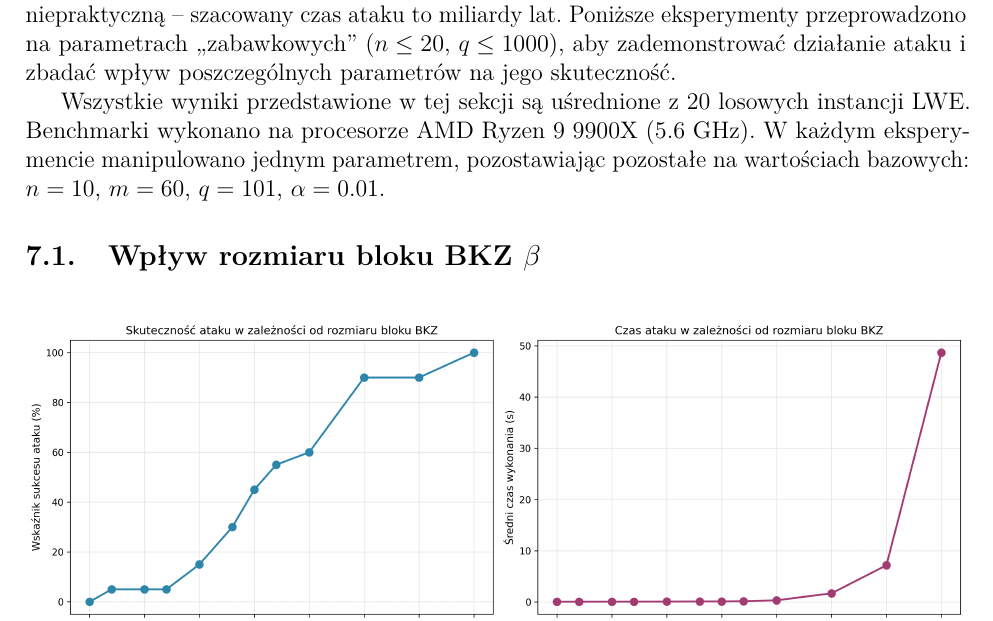
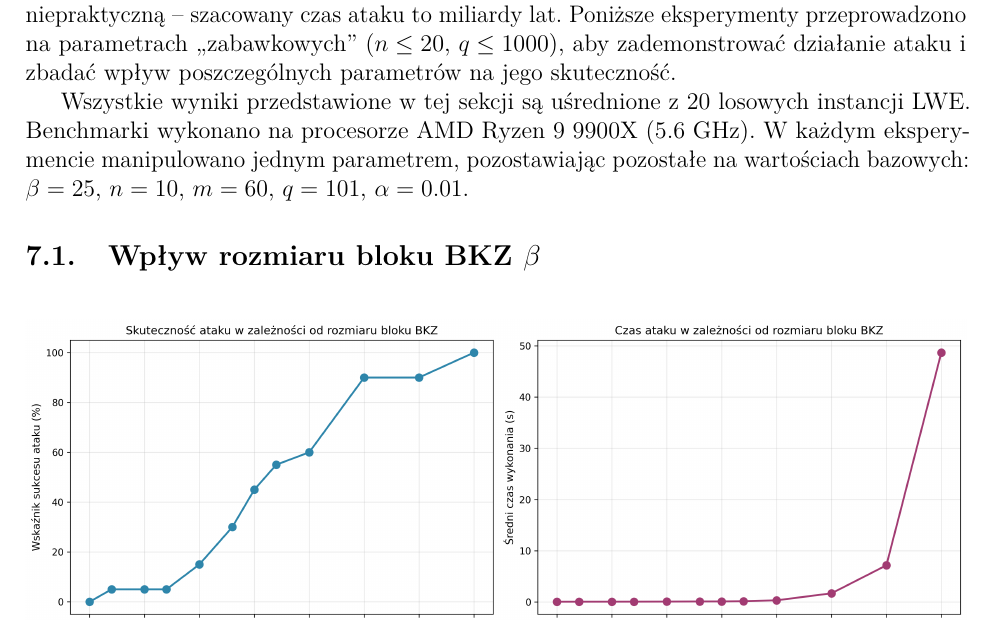
Before and after one commit to Patonymous/Crypto-Primal, a LaTeX document (report/main.tex, which reads report/sections/07_benchmarki.tex): part of page 9 of 14, cut so that both start at the same text. Compiled offline with pdfLaTeX.

Commit message:
specify beta value in benchmarks

```diff
--- a/report/sections/07_benchmarki.tex
+++ b/report/sections/07_benchmarki.tex
@@ -2,7 +2,7 @@
 
 Współczesne kryptosystemy oparte na LWE (np. Kyber, standardyzowany przez NIST) używają parametrów znacznie wykraczających poza możliwości ataku typu primal: $n \geq 256$, $q \approx 3329$. Przy takich parametrach wymiar kraty przekracza 500, co czyni redukcję BKZ niepraktyczną -- szacowany czas ataku to miliardy lat. Poniższe eksperymenty przeprowadzono na parametrach ,,zabawkowych'' ($n \leq 20$, $q \leq 1000$), aby zademonstrować działanie ataku i zbadać wpływ poszczególnych parametrów na jego skuteczność.
 
-Wszystkie wyniki przedstawione w tej sekcji są uśrednione z 20 losowych instancji LWE. Benchmarki wykonano na procesorze AMD Ryzen 9 9900X (5.6 GHz). W każdym eksperymencie manipulowano jednym parametrem, pozostawiając pozostałe na wartościach bazowych: $n = 10$, $m = 60$, $q = 101$, $\alpha = 0.01$.
+Wszystkie wyniki przedstawione w tej sekcji są uśrednione z 20 losowych instancji LWE. Benchmarki wykonano na procesorze AMD Ryzen 9 9900X (5.6 GHz). W każdym eksperymencie manipulowano jednym parametrem, pozostawiając pozostałe na wartościach bazowych: $\beta = 25$, $n = 10$, $m = 60$, $q = 101$, $\alpha = 0.01$.
 
 \subsection{Wpływ rozmiaru bloku BKZ $\beta$}
 
```
